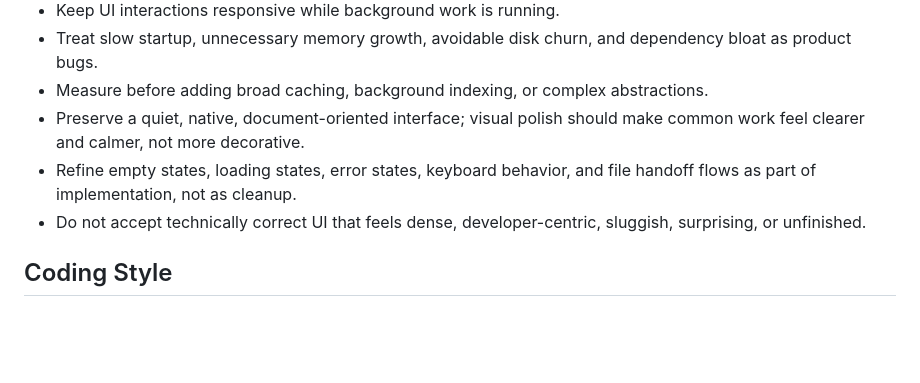
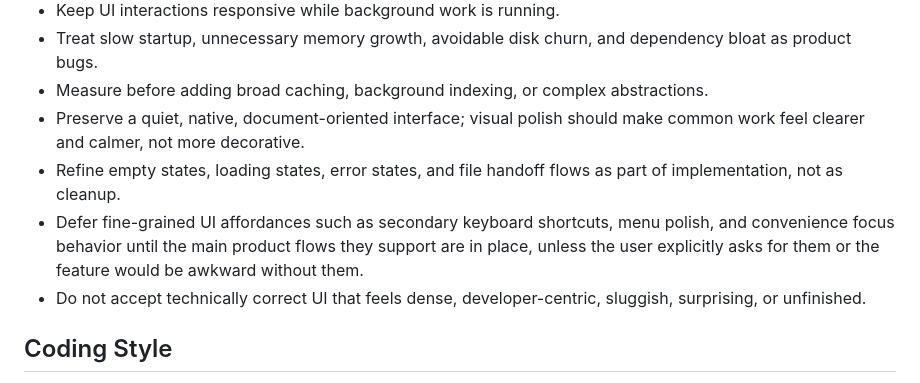
Before and after one commit to J-Naish/locus, a Markdown page: AGENTS.md, the part around the change. Rendered like a GitHub page; blank space fills up the shorter version.

```diff
--- a/AGENTS.md
+++ b/AGENTS.md
@@ -98,7 +98,8 @@ Performance, lightweight behavior, and refined UX/UI are top-priority product qu
 - Treat slow startup, unnecessary memory growth, avoidable disk churn, and dependency bloat as product bugs.
 - Measure before adding broad caching, background indexing, or complex abstractions.
 - Preserve a quiet, native, document-oriented interface; visual polish should make common work feel clearer and calmer, not more decorative.
-- Refine empty states, loading states, error states, keyboard behavior, and file handoff flows as part of implementation, not as cleanup.
+- Refine empty states, loading states, error states, and file handoff flows as part of implementation, not as cleanup.
+- Defer fine-grained UI affordances such as secondary keyboard shortcuts, menu polish, and convenience focus behavior until the main product flows they support are in place, unless the user explicitly asks for them or the feature would be awkward without them.
 - Do not accept technically correct UI that feels dense, developer-centric, sluggish, surprising, or unfinished.
 
 ## Coding Style
```
Also changed, not shown: apps/mac/AGENTS.md (+1 -0 lines).
